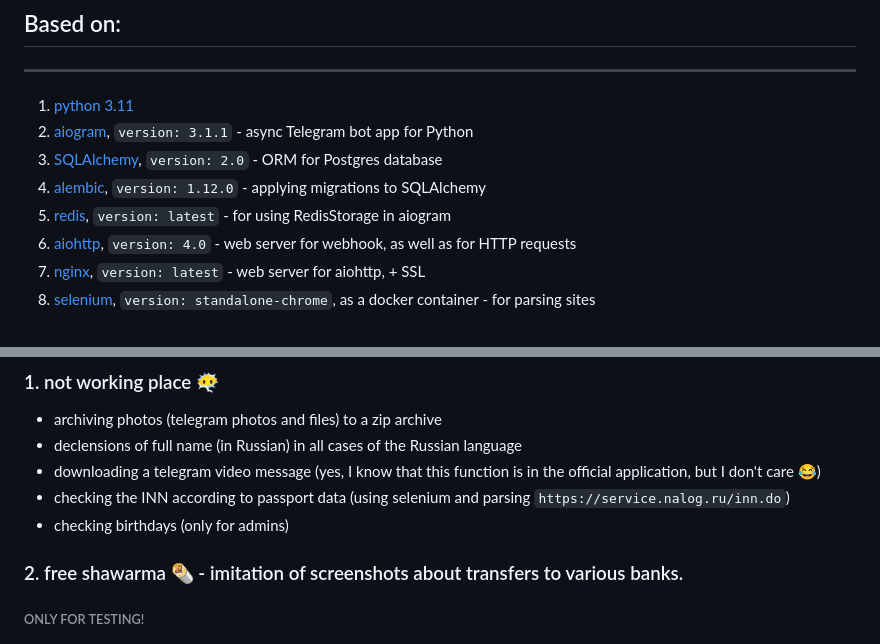
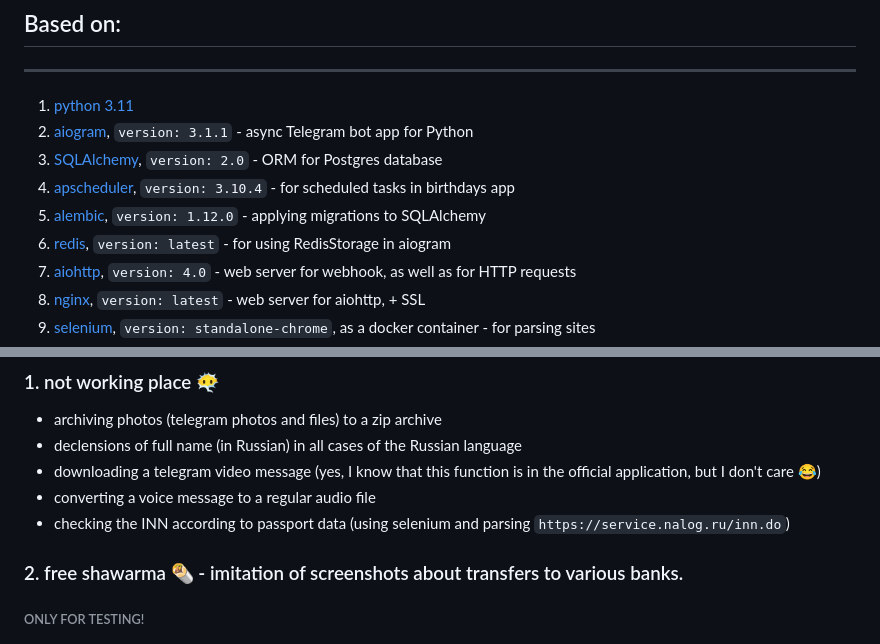
Before and after one commit to rSlow/idiotDiaryV2, a Markdown page: README.md, 2 parts joined by grey strips. Rendered like a GitHub page.

```diff
--- a/README.md
+++ b/README.md
@@ -7,9 +7,10 @@
 1. [python 3.11](https://www.python.org/downloads/release/python-3110)
 2. [aiogram](https://aiogram.dev), `version: 3.1.1` - async Telegram bot app for Python
 3. [SQLAlchemy](https://www.sqlalchemy.org), `version: 2.0` - ORM for Postgres database
-4. [alembic](https://alembic.sqlalchemy.org/en/latest), `version: 1.12.0` - applying migrations to SQLAlchemy
-5. [redis](https://redis.io/docs/connect/clients/python), `version: latest` - for using RedisStorage in aiogram
-6. [aiohttp](https://docs.aiohttp.org/en/stable), `version: 4.0` - web server for webhook, as well as for HTTP requests
-7. [nginx](https://hub.docker.com/_/nginx), `version: latest` - web server for aiohttp, + SSL
-8. [selenium](https://hub.docker.com/r/selenium/standalone-chrome), `version: standalone-chrome`, as a docker
+4. [apscheduler](https://apscheduler.readthedocs.io/en/3.x/), `version: 3.10.4` - for scheduled tasks in birthdays app
+5. [alembic](https://alembic.sqlalchemy.org/en/latest), `version: 1.12.0` - applying migrations to SQLAlchemy
+6. [redis](https://redis.io/docs/connect/clients/python), `version: latest` - for using RedisStorage in aiogram
+7. [aiohttp](https://docs.aiohttp.org/en/stable), `version: 4.0` - web server for webhook, as well as for HTTP requests
+8. [nginx](https://hub.docker.com/_/nginx), `version: latest` - web server for aiohttp, + SSL
+9. [selenium](https://hub.docker.com/r/selenium/standalone-chrome), `version: standalone-chrome`, as a docker
    container - for parsing sites
@@ -28,8 +29,8 @@
 - declensions of full name (in Russian) in all cases of the Russian language
 - downloading a telegram video message (yes, I know that this function is in the official application, but I don't care
   😂)
+- converting a voice message to a regular audio file
 - checking the INN according to passport data (using selenium and parsing `https://service.nalog.ru/inn.do`)
-- checking birthdays (only for admins)
 
 ### 2. free shawarma 🌯 - imitation of screenshots about transfers to various banks.
 
```
Also changed, not shown: other parts of README.md (+5 -4 lines).
